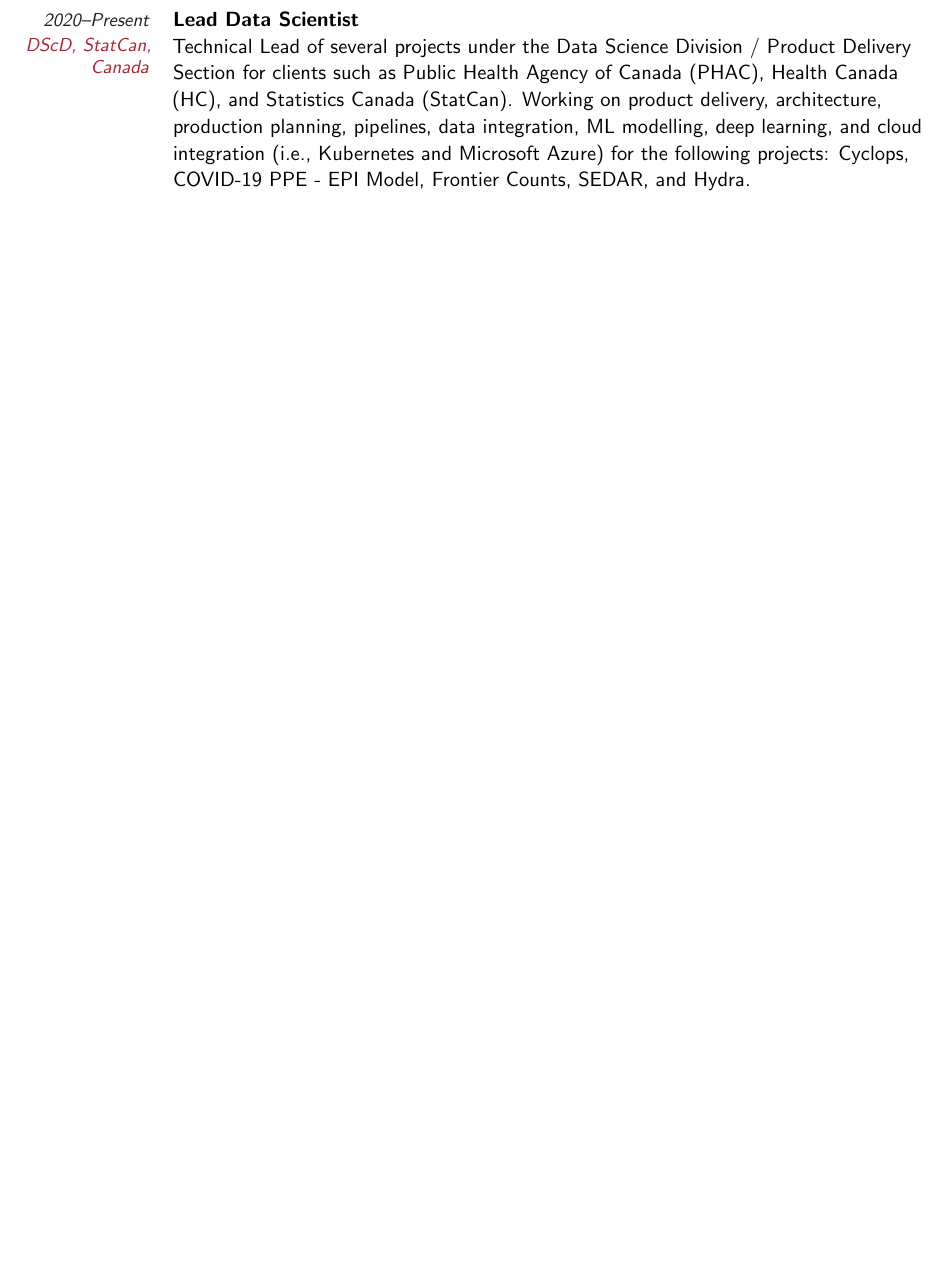
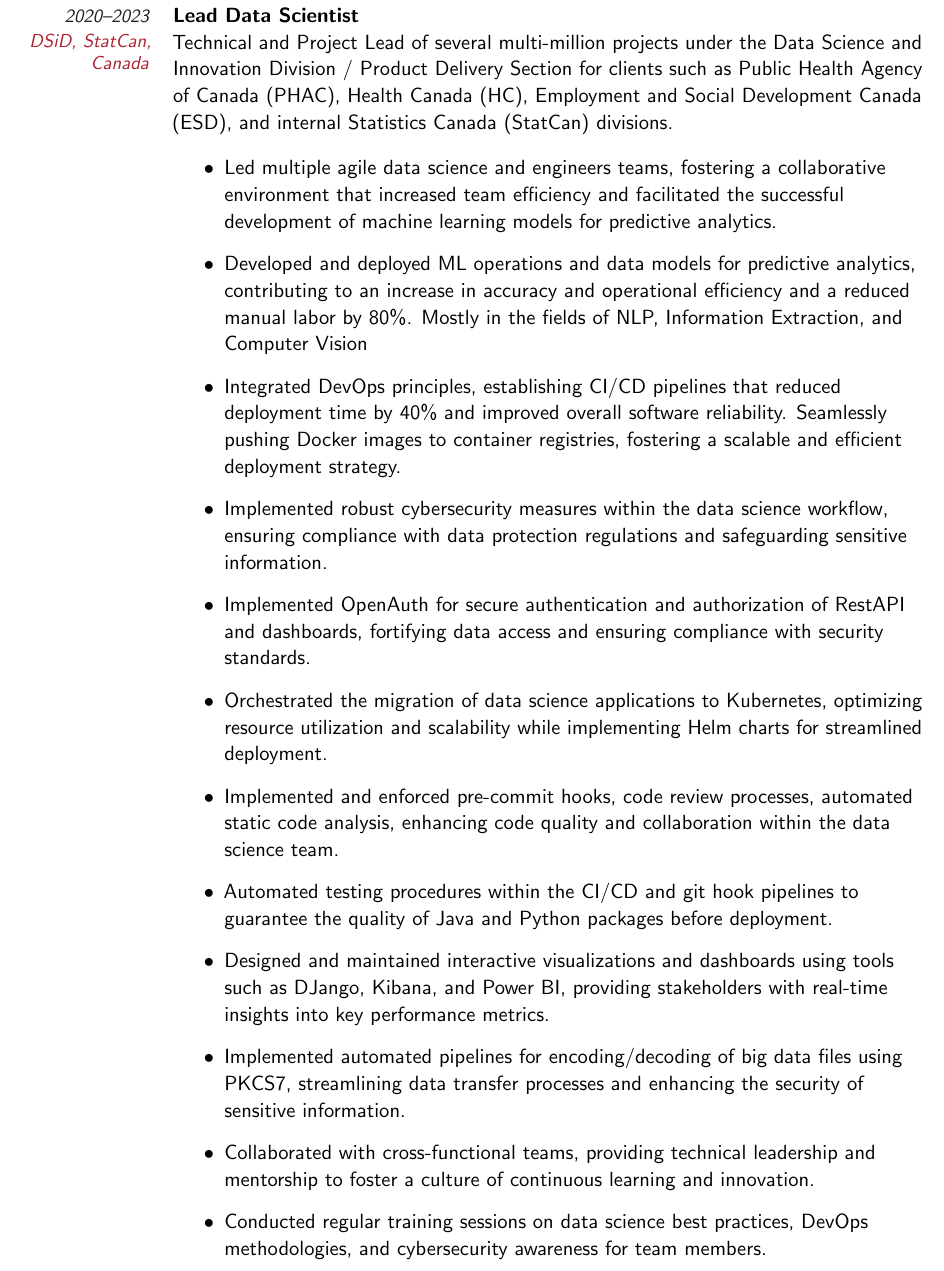
Before and after one commit to asolis/asolis.github.io, a LaTeX CV (data/cv.tex): part of page 2 of 7 before the commit and part of page 2 of 8 after it, cut so that both start at the same text, the shorter picture padded with empty space. Compiled offline with pdfLaTeX.

Commit message:
no message

```diff
--- a/data/cv.tex
+++ b/data/cv.tex
@@ -27,11 +27,27 @@
 \NewHeader{Work Experience}
 
 
-\desc{\href{http://www.statcan.gc.ca/}{DScD, StatCan, Canada}}{2020--Present}{\textbf{Lead Data Scientist }\\
-   Technical Lead of several projects under the Data Science Division / Product Delivery Section for clients such as Public Health Agency of Canada (PHAC), Health Canada (HC), and Statistics Canada (StatCan). Working on product delivery, architecture, production planning, pipelines, data integration, ML modelling, deep learning, and cloud integration (i.e., Kubernetes and Microsoft Azure) for the following projects: Cyclops, COVID-19 PPE - EPI Model, Frontier Counts, SEDAR, and Hydra.  \\
+\desc{\href{http://www.statcan.gc.ca/}{DSiD, StatCan, Canada}}{2020--2023}{\textbf{Lead Data Scientist }\\
+Technical and Project Lead of several multi-million projects under the Data Science and Innovation Division / Product Delivery Section for clients such as Public Health Agency of Canada (PHAC), Health Canada (HC),  Employment and Social Development Canada (ESD), and internal Statistics Canada (StatCan) divisions.
+
+\begin{itemize}
+    \item Led multiple agile data science and engineers teams, fostering a collaborative environment that increased team efficiency and facilitated the successful development of machine learning models for predictive analytics.
+    \item Developed and deployed ML operations and data models for predictive analytics, contributing to an increase in accuracy and operational efficiency and a reduced manual labor by 80\%. Mostly in the fields of NLP, Information Extraction, and Computer Vision
+    \item Integrated DevOps principles, establishing CI/CD pipelines that reduced deployment time by 40\% and improved overall software reliability. Seamlessly pushing Docker images to container registries, fostering a scalable and efficient deployment strategy.
+    \item Implemented robust cybersecurity measures within the data science workflow, ensuring compliance with data protection regulations and safeguarding sensitive information.
+    \item Implemented OpenAuth for secure authentication and authorization of RestAPI and dashboards, fortifying data access and ensuring compliance with security standards.
+    \item Orchestrated the migration of data science applications to Kubernetes, optimizing resource utilization and scalability while implementing Helm charts for streamlined deployment.
+    \item Implemented and enforced pre-commit hooks, code review processes, automated static code analysis, enhancing code quality and collaboration within the data science team.
+\item Automated testing procedures within the CI/CD and git hook pipelines to guarantee the quality of Java and Python packages before deployment.
+\item Designed and maintained interactive visualizations and dashboards using tools such as DJango, Kibana, and Power BI, providing stakeholders with real-time insights into key performance metrics.
+\item Implemented automated pipelines for encoding/decoding of big data files using PKCS7, streamlining data transfer processes and enhancing the security of sensitive information.
+\item Collaborated with cross-functional teams, providing technical leadership and mentorship to foster a culture of continuous learning and innovation.
+\item Conducted regular training sessions on data science best practices, DevOps methodologies, and cybersecurity awareness for team members.
+\end{itemize}
 %\textbf{Reference}: Robert Johnsen \ $\cdotp$\ \ +1 (201) 424-6374 \ \ $\cdotp$\ \ \href{mailto:robertj@tempo-analytics.com}{robertj@tempo-analytics.com} \\
 %\textbf{Reference}: Prof.~Robert Lagani\`ere \ $\cdotp$\ +1 (613) 562-5800x6707\ $\cdotp$\ \href{mailto:robert@laganiere.name}{robert@laganiere.name}
 }
+
 
 \desc{\href{http://tempo-analytics.com/}{Tempo Analytics, Canada}}{2016--Present}{\textbf{Co-founder, CTO \& Project Manager, Research \& Development}\\
    Architect, team technical lead in charge of developing a server-client cloud application to deliver the speed of service time statistics for the Quick Service Industry. In charge of conceptualizing and building novel computer vision products using machine learning and deep learning neural networks for customer detection, people re-identification, and metric learning. Allocating resources, tasks and defining timelines and milestones while communicating results to our stockholders and clients. Manage a team of software engineers, Master, and Ph.D. candidates to build the right solutions for our product. Systematically generating progress reports and analytics tools to produce business intelligence for stakeholders and clients.\\
```
Also changed, not shown: data/cv.pdf.
